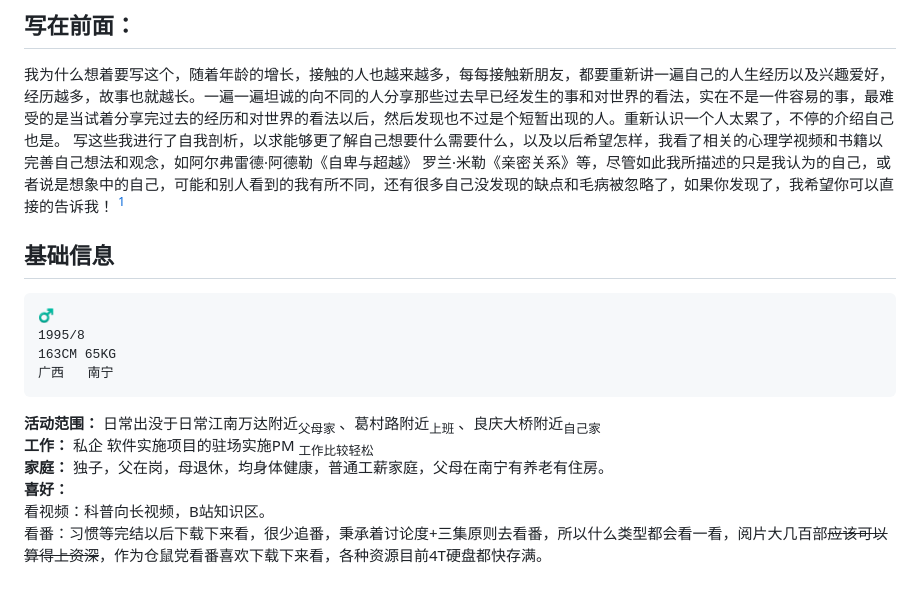
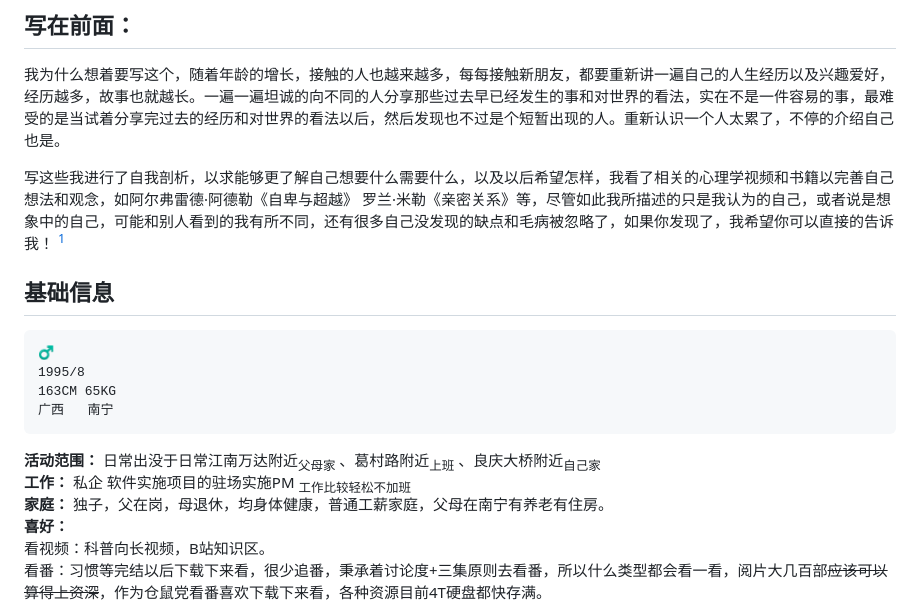
Before and after one commit to qi-nai/introduction, a Markdown page: README.md, the part around the change. Drawn GitHub-style; blank space fills up the shorter version.

```diff
--- a/README.md
+++ b/README.md
@@ -2,6 +2,7 @@
 
 ## 写在前面：
    我为什么想着要写这个，随着年龄的增长，接触的人也越来越多，每每接触新朋友，都要重新讲一遍自己的人生经历以及兴趣爱好，经历越多，故事也就越长。一遍一遍坦诚的向不同的人分享那些过去早已经发生的事和对世界的看法，实在不是一件容易的事，最难受的是当试着分享完过去的经历和对世界的看法以后，然后发现也不过是个短暂出现的人。重新认识一个人太累了，不停的介绍自己也是。
+
    写这些我进行了自我剖析，以求能够更了解自己想要什么需要什么，以及以后希望怎样，我看了相关的心理学视频和书籍以完善自己想法和观念，如阿尔弗雷德·阿德勒《自卑与超越》 罗兰·米勒《亲密关系》等，尽管如此我所描述的只是我认为的自己，或者说是想象中的自己，可能和别人看到的我有所不同，还有很多自己没发现的缺点和毛病被忽略了，如果你发现了，我希望你可以直接的告诉我！ [^2]
 
 ## 基础信息
@@ -13,7 +14,7 @@
 **活动范围：**
      日常出没于日常江南万达附近<sub>父母家</sub> 、葛村路附近<sub>上班</sub> 、良庆大桥附近<sub>自己家</sub>
 **工作：**
-     私企 软件实施项目的驻场实施PM <sub>工作比较轻松</sub>
+     私企 软件实施项目的驻场实施PM <sub>工作比较轻松不加班</sub>
 **家庭：**
      独子，父在岗，母退休，均身体健康，普通工薪家庭，父母在南宁有养老有住房。
  **喜好：**
```
